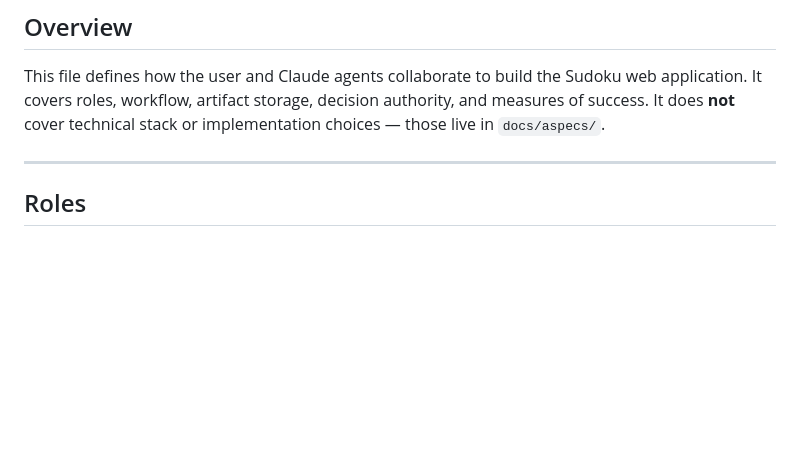
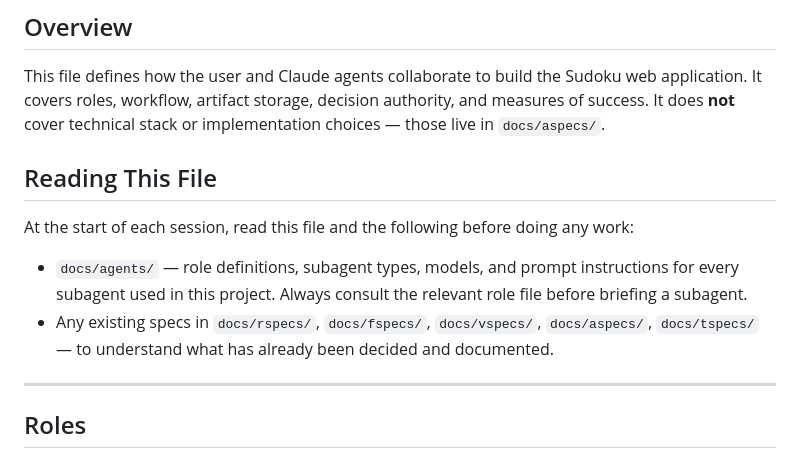
Before and after one commit to brianrcody/sudoku, a Markdown page: CLAUDE.md, the part around the change. GitHub-like rendering; blank space fills up the shorter version.

Commit message:
Add session orientation section to CLAUDE.md
Instructs the Orchestrator to read docs/agents/ and existing specs at the
start of each session, ensuring context is never lost between conversations.

Co-Authored-By: Claude Sonnet 4.6 <noreply@anthropic.com>

```diff
--- a/CLAUDE.md
+++ b/CLAUDE.md
@@ -6,6 +6,16 @@ This file defines how the user and Claude agents collaborate to build the Sudoku
 application. It covers roles, workflow, artifact storage, decision authority, and measures
 of success. It does **not** cover technical stack or implementation choices — those live
 in `docs/aspecs/`.
+
+## Reading This File
+
+At the start of each session, read this file and the following before doing any work:
+
+- `docs/agents/` — role definitions, subagent types, models, and prompt instructions for
+  every subagent used in this project. Always consult the relevant role file before
+  briefing a subagent.
+- Any existing specs in `docs/rspecs/`, `docs/fspecs/`, `docs/vspecs/`, `docs/aspecs/`,
+  `docs/tspecs/` — to understand what has already been decided and documented.
 
 ---
 
```
